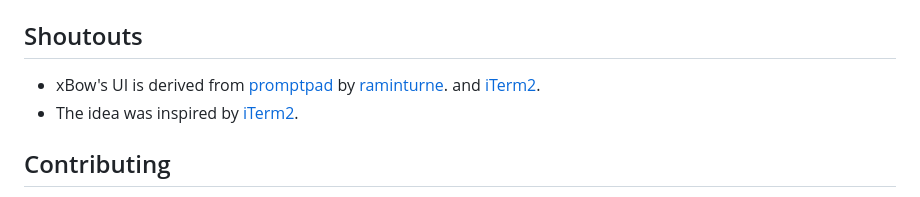
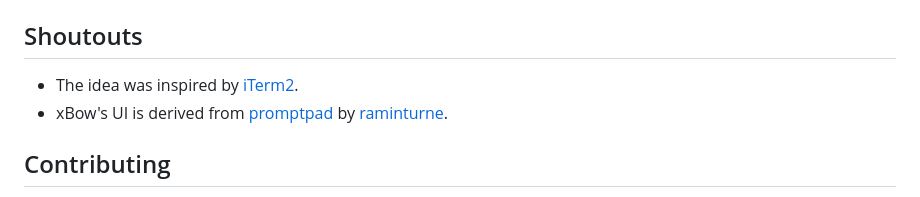
Before and after one commit to Parsaaaw/xBowTerminal, a Markdown page: README.md, the part around the change. Rendered like a GitHub page.

```diff
--- a/README.md
+++ b/README.md
@@ -90,9 +90,9 @@ xbow/
 xBow currently targets **Windows** (PowerShell, cmd, and WSL are the supported shells, and the release profile/window controls are Windows-oriented). Linux/macOS support is not implemented yet, though the Rust/`portable-pty` core is cross-platform-friendly and contributions are welcome.
 
 ## Shoutouts
+- The idea was inspired by [iTerm2](https://iterm2.com).
 - xBow's UI is derived from [promptpad](https://github.com/raminturne/promptpad) by [raminturne](https://github.com/raminturne).
-and [iTerm2](https://iterm2.com).
-- The idea was inspired by [iTerm2](https://iterm2.com).
+
 
 ## Contributing
 
```
